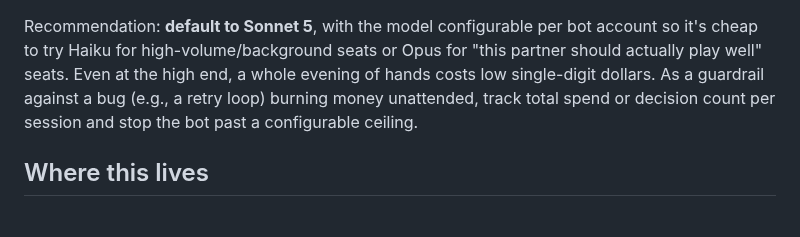
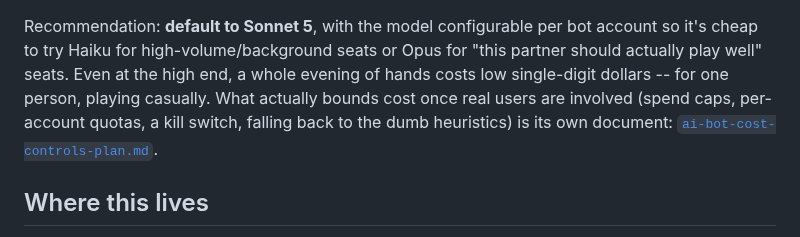
Before and after one commit to offby1/bridge-server, a Markdown page: docs/ai-bot-plan.md, the part around the change. Rendered like a GitHub page.

```diff
--- a/docs/ai-bot-plan.md
+++ b/docs/ai-bot-plan.md
@@ -168,9 +168,9 @@ prompt — verify against `response.usage.cache_read_input_tokens` once built, p
 Recommendation: **default to Sonnet 5**, with the model configurable per bot account so
 it's cheap to try Haiku for high-volume/background seats or Opus for "this partner should
 actually play well" seats. Even at the high end, a whole evening of hands costs low
-single-digit dollars. As a guardrail against a bug (e.g., a retry loop) burning money
-unattended, track total spend or decision count per session and stop the bot past a
-configurable ceiling.
+single-digit dollars -- for one person, playing casually. What actually bounds cost once
+real users are involved (spend caps, per-account quotas, a kill switch, falling back to
+the dumb heuristics) is its own document: [`ai-bot-cost-controls-plan.md`](ai-bot-cost-controls-plan.md).
 
 ## Where this lives
 
```
Also changed, not shown: docs/ai-bot-cost-controls-plan.md (added, +108 -0 lines).
